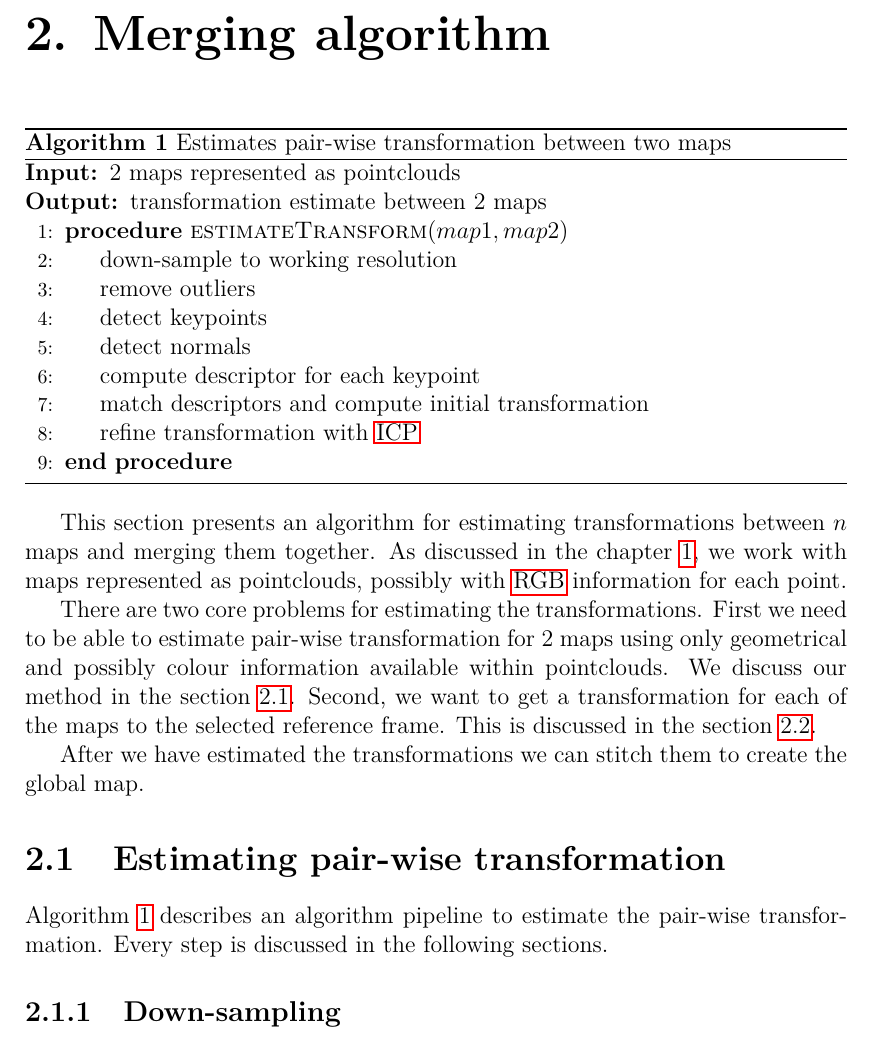
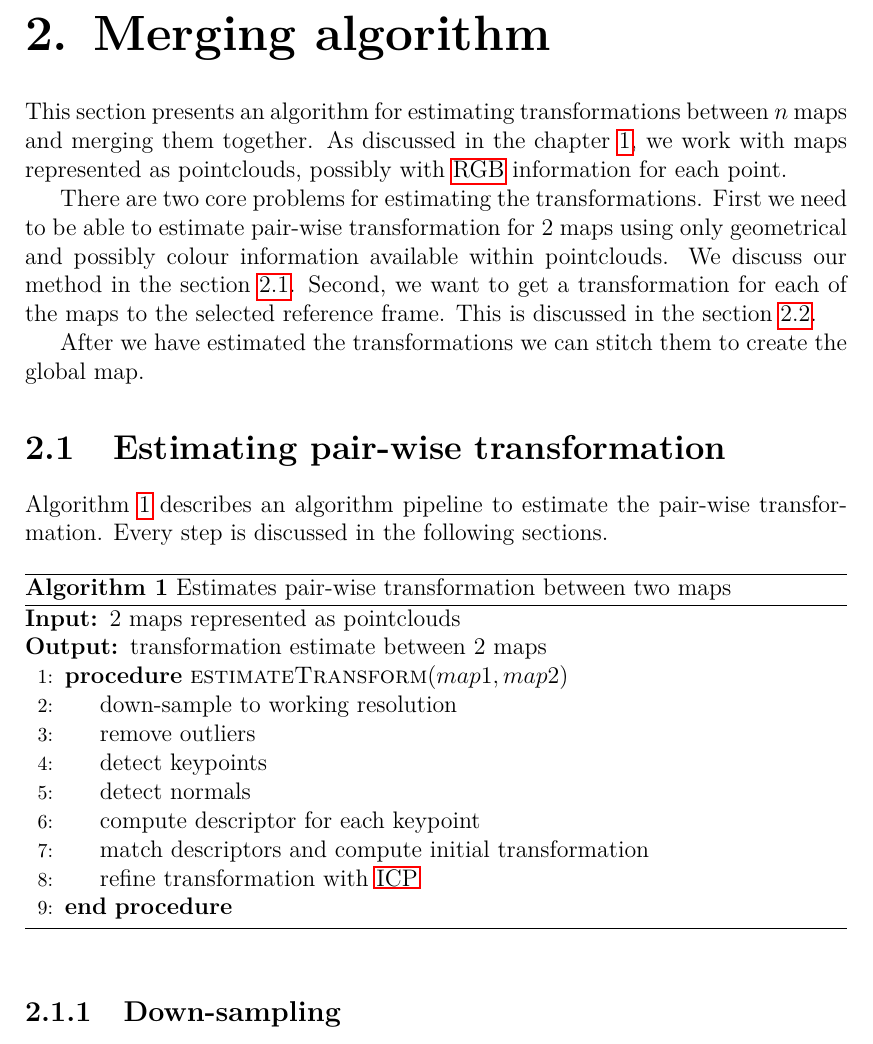
Before and after one commit to hrnr/master-thesis, a LaTeX thesis (tex/thesis.tex, which reads tex/algorithm.tex): part of page 13 of 33, cut so that both start at the same text. Compiled offline with pdfLaTeX.

Commit message:
move algorithm to avoid starting chapetr with it

```diff
--- a/tex/algorithm.tex
+++ b/tex/algorithm.tex
@@ -2,6 +2,17 @@
 \label{chap:mergingalgorithm}
 
 % TODO add visualisation
+
+This section presents an algorithm for estimating transformations between $n$ maps and merging them together. As discussed in the chapter~\ref{chap:analysis}, we work with maps represented as pointclouds, possibly with \gls{RGB} information for each point.
+
+There are two core problems for estimating the transformations. First we need to be able to estimate pair-wise transformation for $2$ maps using only geometrical and possibly colour information available within pointclouds. We discuss our method in the section~\ref{sec:estimate-pair-wise}. Second, we want to get a transformation for each of the maps to the selected reference frame. This is discussed in the section~\ref{sec:estimate-global}.
+
+After we have estimated the transformations we can stitch them to create the global map.
+
+\section{Estimating pair-wise transformation}
+\label{sec:estimate-pair-wise}
+
+Algorithm~\ref{alg:estimate-pair} describes an algorithm pipeline to estimate the pair-wise transformation. Every step is discussed in the following sections.
 
 \begin{algorithm}
     \caption[Pair-wise transformation estimation]{Estimates pair-wise transformation between two maps}
@@ -20,17 +31,6 @@
         \EndProcedure
     \end{algorithmic}
 \end{algorithm}
-
-This section presents an algorithm for estimating transformations between $n$ maps and merging them together. As discussed in the chapter~\ref{chap:analysis}, we work with maps represented as pointclouds, possibly with \gls{RGB} information for each point.
-
-There are two core problems for estimating the transformations. First we need to be able to estimate pair-wise transformation for $2$ maps using only geometrical and possibly colour information available within pointclouds. We discuss our method in the section~\ref{sec:estimate-pair-wise}. Second, we want to get a transformation for each of the maps to the selected reference frame. This is discussed in the section~\ref{sec:estimate-global}.
-
-After we have estimated the transformations we can stitch them to create the global map.
-
-\section{Estimating pair-wise transformation}
-\label{sec:estimate-pair-wise}
-
-Algorithm~\ref{alg:estimate-pair} describes an algorithm pipeline to estimate the pair-wise transformation. Every step is discussed in the following sections.
 
 \subsection{Down-sampling}
 
```
